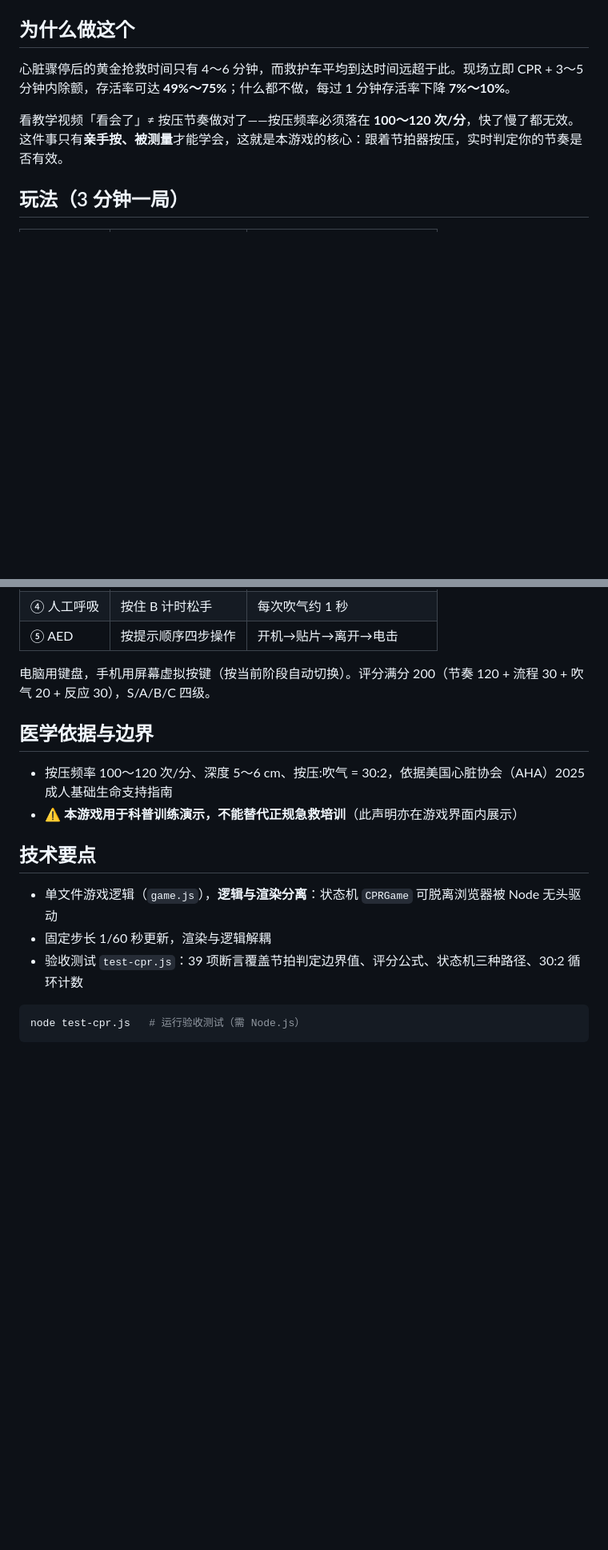
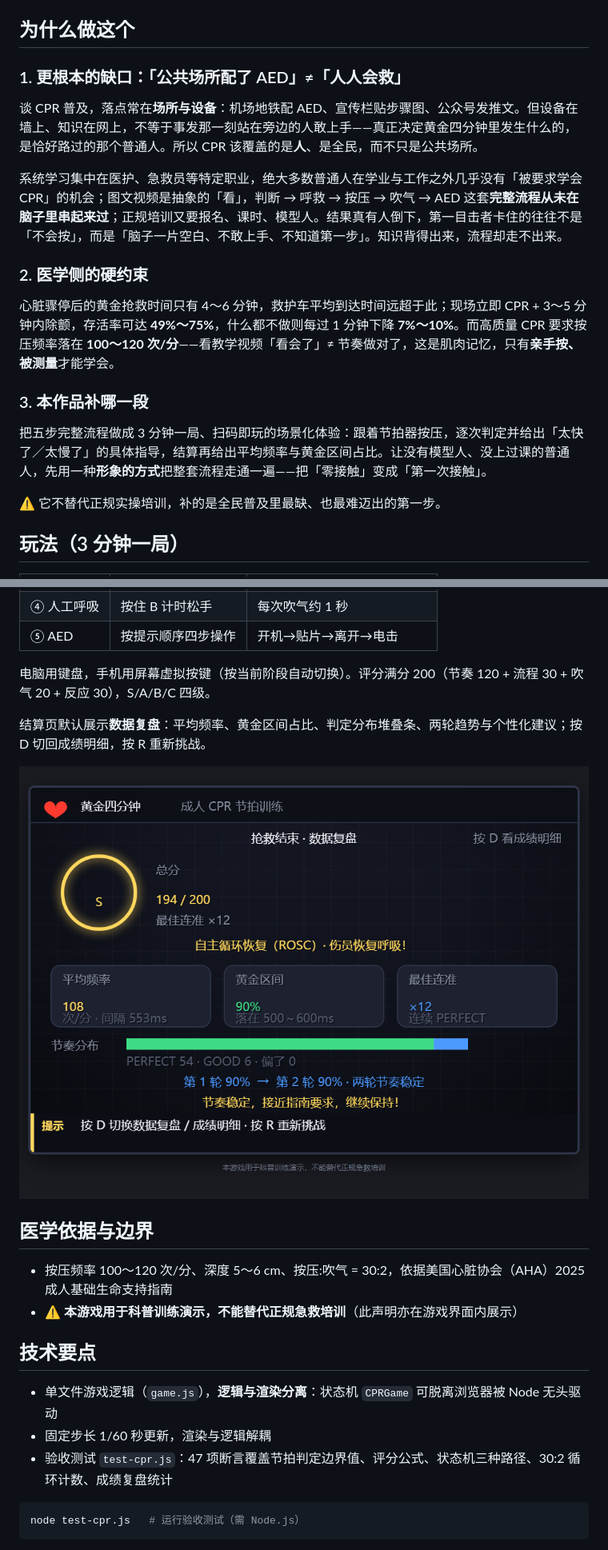
Before and after one commit to Zhuang-YQ/CPR-Golden-Minutes, a Markdown page: README.md, 2 parts joined by grey strips. Shown at 80% size. Drawn GitHub-style; pictures changed too: screenshot-review.png (added); blank space fills up the shorter version.

Commit message:
feat: 新增成绩复盘页（平均频率/黄金区间/两轮趋势），验收测试扩至 47 项

````diff
--- a/README.md
+++ b/README.md
@@ -6,9 +6,21 @@
 
 ## 为什么做这个
 
-心脏骤停后的黄金抢救时间只有 4～6 分钟，而救护车平均到达时间远超于此。现场立即 CPR + 3～5 分钟内除颤，存活率可达 **49%～75%**；什么都不做，每过 1 分钟存活率下降 **7%～10%**。
+### 1. 更根本的缺口：「公共场所配了 AED」≠「人人会救」
 
-看教学视频「看会了」≠ 按压节奏做对了——按压频率必须落在 **100～120 次/分**，快了慢了都无效。这件事只有**亲手按、被测量**才能学会，这就是本游戏的核心：跟着节拍器按压，实时判定你的节奏是否有效。
+谈 CPR 普及，落点常在**场所与设备**：机场地铁配 AED、宣传栏贴步骤图、公众号发推文。但设备在墙上、知识在网上，不等于事发那一刻站在旁边的人敢上手——真正决定黄金四分钟里发生什么的，是恰好路过的那个普通人。所以 CPR 该覆盖的是**人**、是全民，而不只是公共场所。
+
+系统学习集中在医护、急救员等特定职业，绝大多数普通人在学业与工作之外几乎没有「被要求学会 CPR」的机会；图文视频是抽象的「看」，判断 → 呼救 → 按压 → 吹气 → AED 这套**完整流程从未在脑子里串起来过**；正规培训又要报名、课时、模型人。结果真有人倒下，第一目击者卡住的往往不是「不会按」，而是「脑子一片空白、不敢上手、不知道第一步」。知识背得出来，流程却走不出来。
+
+### 2. 医学侧的硬约束
+
+心脏骤停后的黄金抢救时间只有 4～6 分钟，救护车平均到达时间远超于此；现场立即 CPR + 3～5 分钟内除颤，存活率可达 **49%～75%**，什么都不做则每过 1 分钟下降 **7%～10%**。而高质量 CPR 要求按压频率落在 **100～120 次/分**——看教学视频「看会了」≠ 节奏做对了，这是肌肉记忆，只有**亲手按、被测量**才能学会。
+
+### 3. 本作品补哪一段
+
+把五步完整流程做成 3 分钟一局、扫码即玩的场景化体验：跟着节拍器按压，逐次判定并给出「太快了／太慢了」的具体指导，结算再给出平均频率与黄金区间占比。让没有模型人、没上过课的普通人，先用一种**形象的方式**把整套流程走通一遍——把「零接触」变成「第一次接触」。
+
+⚠️ 它不替代正规实操培训，补的是全民普及里最缺、也最难迈出的第一步。
 
 ## 玩法（3 分钟一局）
 
@@ -22,6 +34,10 @@
 
 电脑用键盘，手机用屏幕虚拟按键（按当前阶段自动切换）。评分满分 200（节奏 120 + 流程 30 + 吹气 20 + 反应 30），S/A/B/C 四级。
 
+结算页默认展示**数据复盘**：平均频率、黄金区间占比、判定分布堆叠条、两轮趋势与个性化建议；按 D 切回成绩明细，按 R 重新挑战。
+
+![数据复盘页](screenshot-review.png)
+
 ## 医学依据与边界
 
 - 按压频率 100～120 次/分、深度 5～6 cm、按压:吹气 = 30:2，依据美国心脏协会（AHA）2025 成人基础生命支持指南
@@ -31,7 +47,7 @@
 
 - 单文件游戏逻辑（`game.js`），**逻辑与渲染分离**：状态机 `CPRGame` 可脱离浏览器被 Node 无头驱动
 - 固定步长 1/60 秒更新，渲染与逻辑解耦
-- 验收测试 `test-cpr.js`：39 项断言覆盖节拍判定边界值、评分公式、状态机三种路径、30:2 循环计数
+- 验收测试 `test-cpr.js`：47 项断言覆盖节拍判定边界值、评分公式、状态机三种路径、30:2 循环计数、成绩复盘统计
 
 ```bash
 node test-cpr.js   # 运行验收测试（需 Node.js）
````
Also changed, not shown: other parts of README.md (+7 -5 lines), PRD.md (+23 -3 lines), 3 other files.
